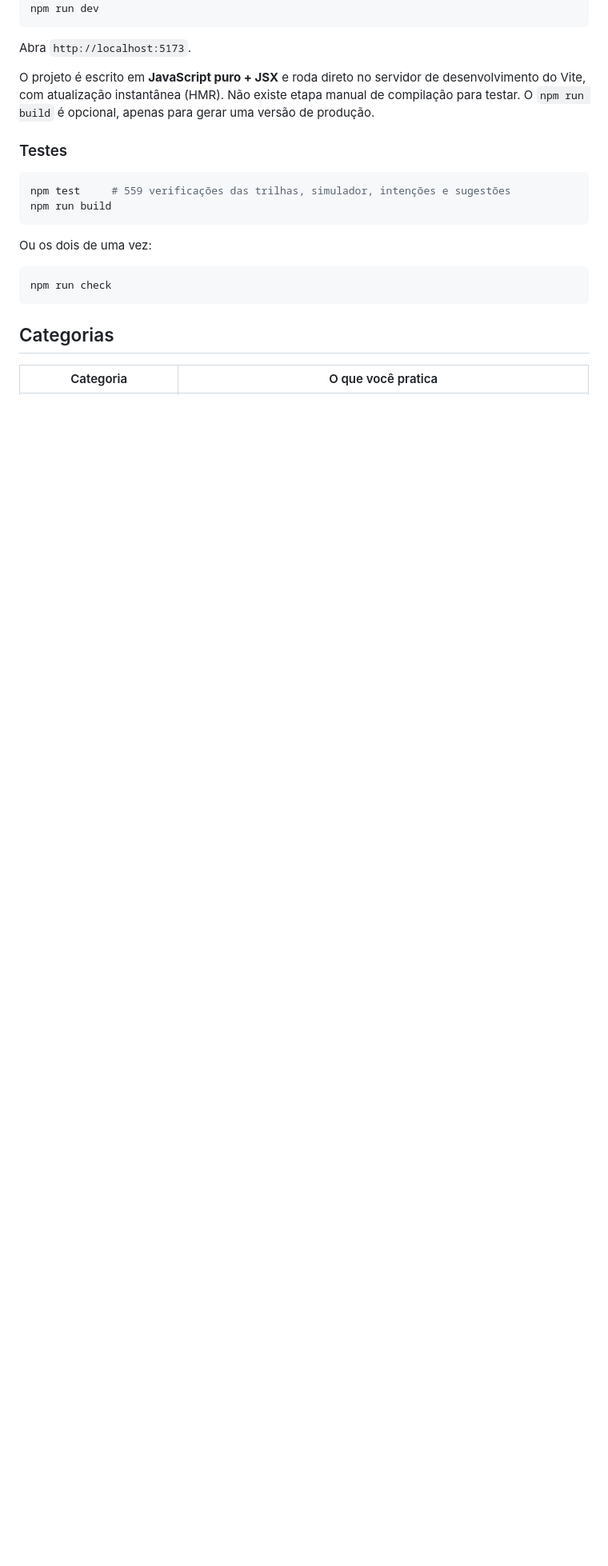
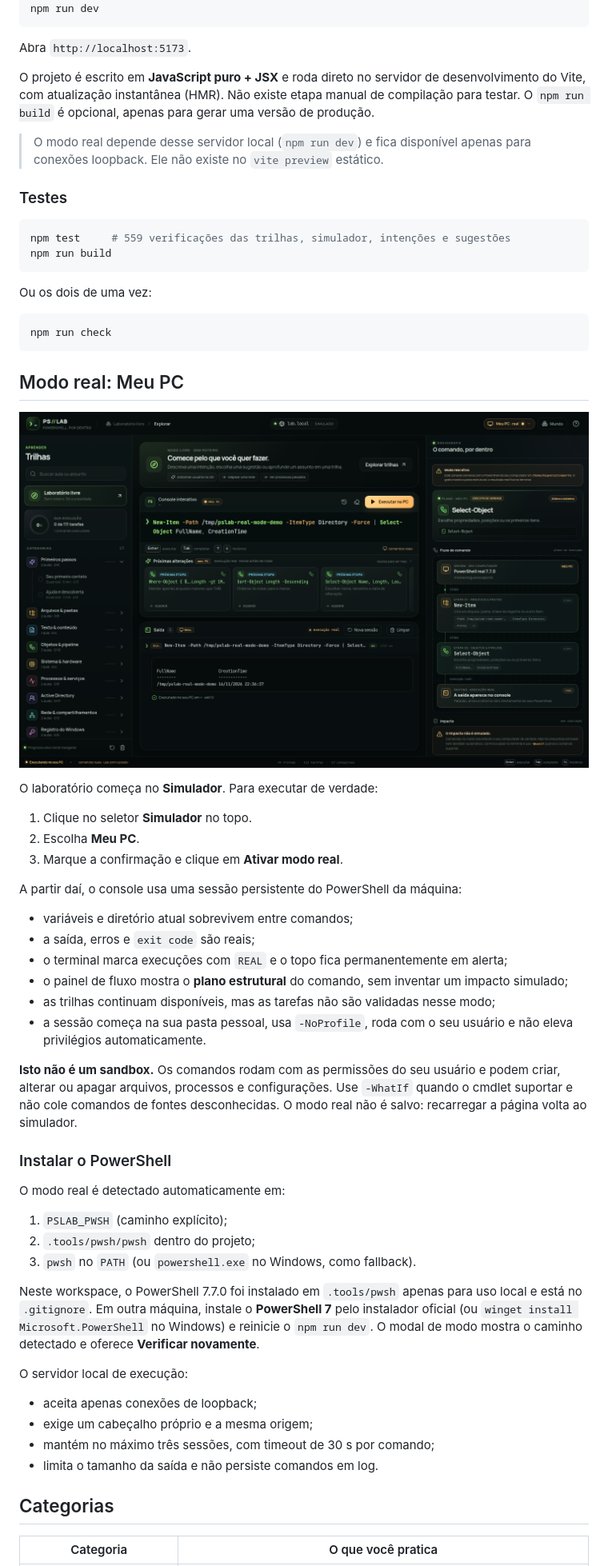
Before and after one commit to MiguelSilvaPorto/powershell-lab, a Markdown page: README.md, the part around one of its changes. Shown at 80% size. GitHub-like rendering; pictures changed too: docs/pslab-real-mode.png (added); blank space fills up the shorter version.

Commit message:
docs: documenta execução real e atualiza as capturas

````diff
--- a/README.md
+++ b/README.md
@@ -33,6 +36,8 @@ Abra `http://localhost:5173`.
 
 O projeto é escrito em **JavaScript puro + JSX** e roda direto no servidor de desenvolvimento do Vite, com atualização instantânea (HMR). Não existe etapa manual de compilação para testar. O `npm run build` é opcional, apenas para gerar uma versão de produção.
 
+> O modo real depende desse servidor local (`npm run dev`) e fica disponível apenas para conexões loopback. Ele não existe no `vite preview` estático.
+
 ### Testes
 
 ```bash
@@ -45,6 +50,44 @@ Ou os dois de uma vez:
 ```bash
 npm run check
 ```
+
+## Modo real: Meu PC
+
+![Modo real executando New-Item no PowerShell local e mostrando a saída real](docs/pslab-real-mode.png)
+
+O laboratório começa no **Simulador**. Para executar de verdade:
+
+1. Clique no seletor **Simulador** no topo.
+2. Escolha **Meu PC**.
+3. Marque a confirmação e clique em **Ativar modo real**.
+
+A partir daí, o console usa uma sessão persistente do PowerShell da máquina:
+
+- variáveis e diretório atual sobrevivem entre comandos;
+- a saída, erros e `exit code` são reais;
+- o terminal marca execuções com `REAL` e o topo fica permanentemente em alerta;
+- o painel de fluxo mostra o **plano estrutural** do comando, sem inventar um impacto simulado;
+- as trilhas continuam disponíveis, mas as tarefas não são validadas nesse modo;
+- a sessão começa na sua pasta pessoal, usa `-NoProfile`, roda com o seu usuário e não eleva privilégios automaticamente.
+
+**Isto não é um sandbox.** Os comandos rodam com as permissões do seu usuário e podem criar, alterar ou apagar arquivos, processos e configurações. Use `-WhatIf` quando o cmdlet suportar e não cole comandos de fontes desconhecidas. O modo real não é salvo: recarregar a página volta ao simulador.
+
+### Instalar o PowerShell
+
+O modo real é detectado automaticamente em:
+
+1. `PSLAB_PWSH` (caminho explícito);
+2. `.tools/pwsh/pwsh` dentro do projeto;
+3. `pwsh` no `PATH` (ou `powershell.exe` no Windows, como fallback).
+
+Neste workspace, o PowerShell 7.7.0 foi instalado em `.tools/pwsh` apenas para uso local e está no `.gitignore`. Em outra máquina, instale o **PowerShell 7** pelo instalador oficial (ou `winget install Microsoft.PowerShell` no Windows) e reinicie o `npm run dev`. O modal de modo mostra o caminho detectado e oferece **Verificar novamente**.
+
+O servidor local de execução:
+
+- aceita apenas conexões de loopback;
+- exige um cabeçalho próprio e a mesma origem;
+- mantém no máximo três sessões, com timeout de 30 s por comando;
+- limita o tamanho da saída e não persiste comandos em log.
 
 ## Categorias
 
````
Also changed, not shown: other parts of README.md (+15 -6 lines), docs/pslab-overview.png, docs/pslab-world.png.
